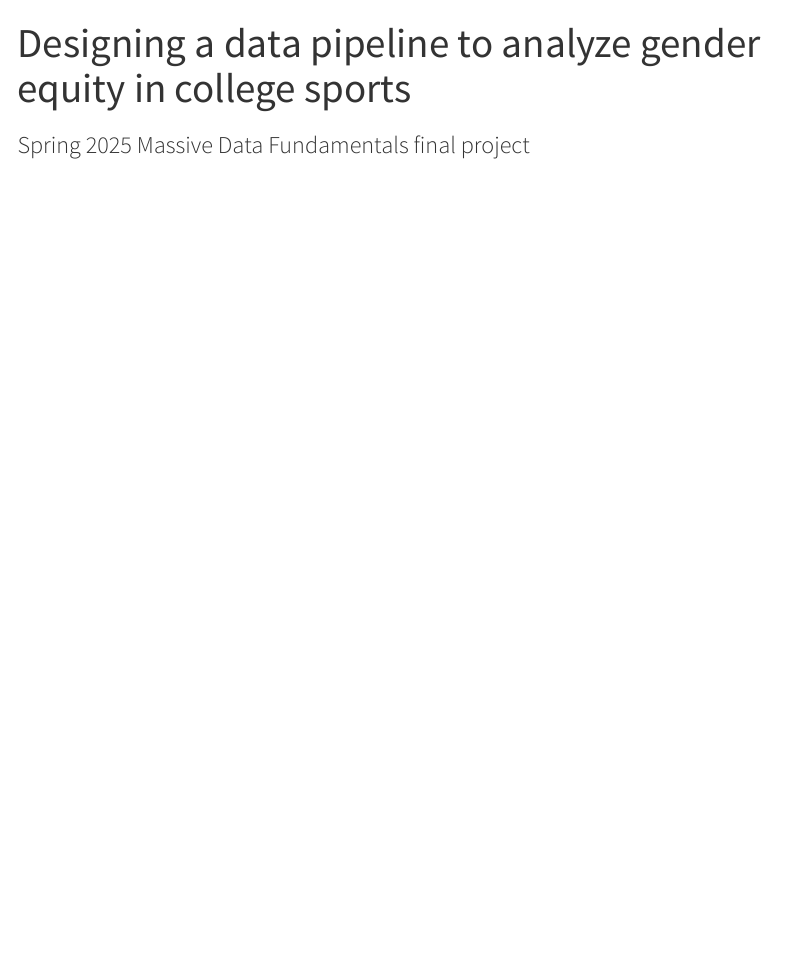
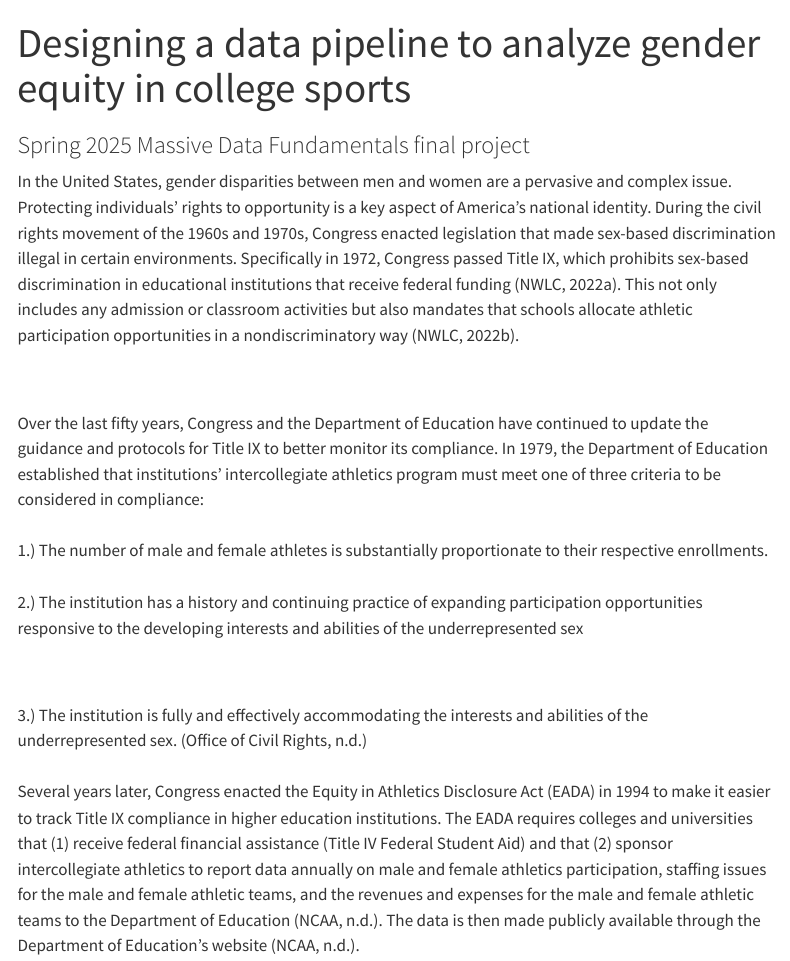
Before and after one commit to mariabartlett/massive-data-spring-2025-final-project, a Quarto document (policy-context.qmd): the page in a window 1100 px wide, from its top. Rendered offline with R 4.5, knitr and Pandoc in place of Quarto, with nearby package versions; menus at the side of the page are left out.

Commit message:
adding policy context text

```diff
--- a/policy-context.qmd
+++ b/policy-context.qmd
@@ -19,3 +19,12 @@ include-in-header:
       }
       </style>
 ---
+
+In the United States, gender disparities between men and women are a pervasive and complex issue. Protecting individuals’ rights to opportunity is a key aspect of America’s national identity. During the civil rights movement of the 1960s and 1970s, Congress enacted legislation that made sex-based discrimination illegal in certain environments. Specifically in 1972, Congress passed Title IX, which prohibits sex-based discrimination in educational institutions that receive federal funding (NWLC, 2022a). This not only includes any admission or classroom activities but also mandates that schools allocate athletic participation opportunities in a nondiscriminatory way (NWLC, 2022b).
+
+<br><br>Over the last fifty years, Congress and the Department of Education have continued to update the guidance and protocols for Title IX to better monitor its compliance. In 1979, the Department of Education established that institutions’ intercollegiate athletics program must meet one of three criteria to be considered in compliance:
+<br><br>1.) The number of male and female athletes is substantially proportionate to their respective enrollments.
+<br><br>2.) The institution has a history and continuing practice of expanding participation opportunities responsive to the developing interests and abilities of the underrepresented sex
+
+<br><br>3.) The institution is fully and effectively accommodating the interests and abilities of the underrepresented sex. (Office of Civil Rights, n.d.)
+<br><br>Several years later, Congress enacted the Equity in Athletics Disclosure Act (EADA) in 1994 to make it easier to track Title IX compliance in higher education institutions. The EADA requires colleges and universities that (1) receive federal financial assistance (Title IV Federal Student Aid) and that (2) sponsor intercollegiate athletics to report data annually on male and female athletics participation, staffing issues for the male and female athletic teams, and the revenues and expenses for the male and female athletic teams to the Department of Education (NCAA, n.d.). The data is then made publicly available through the Department of Education’s website (NCAA, n.d.).
```
